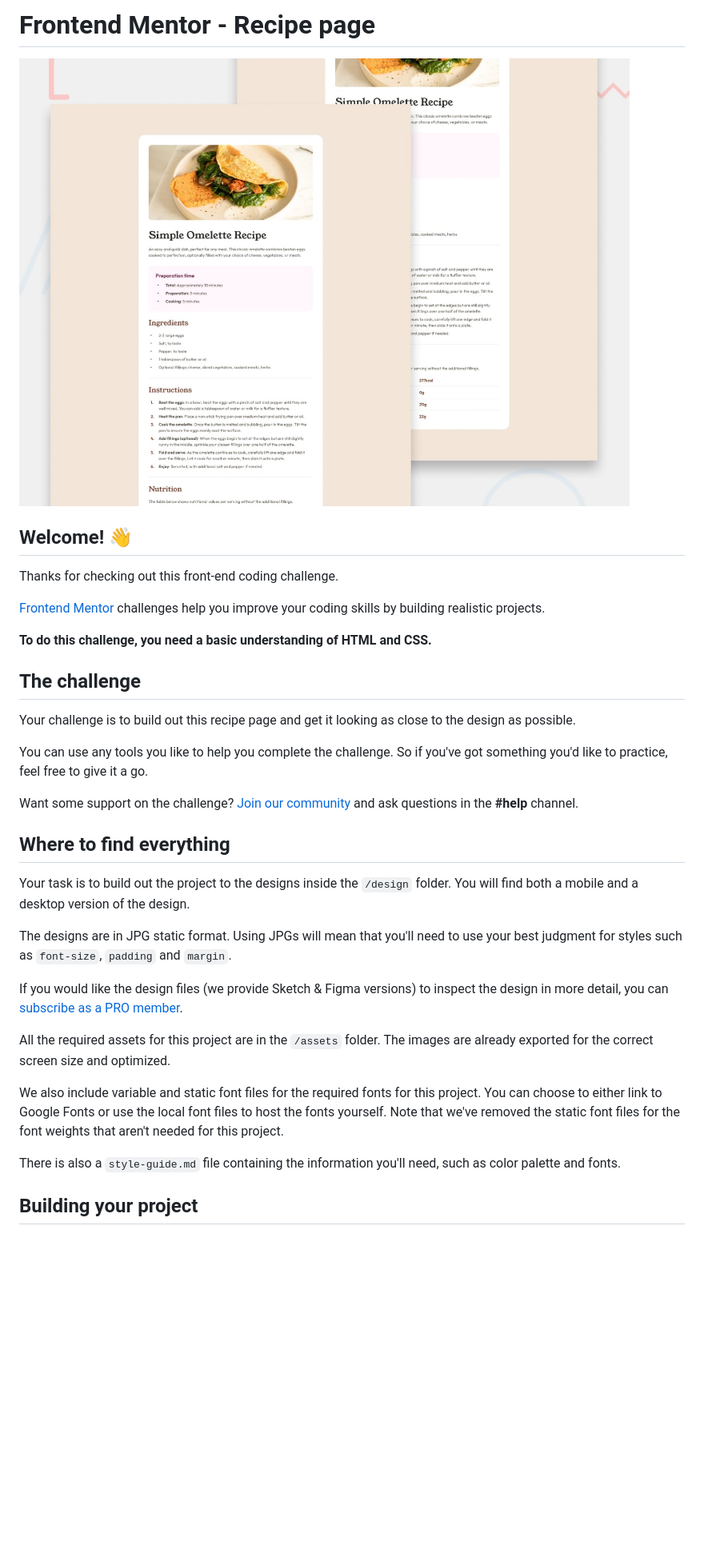
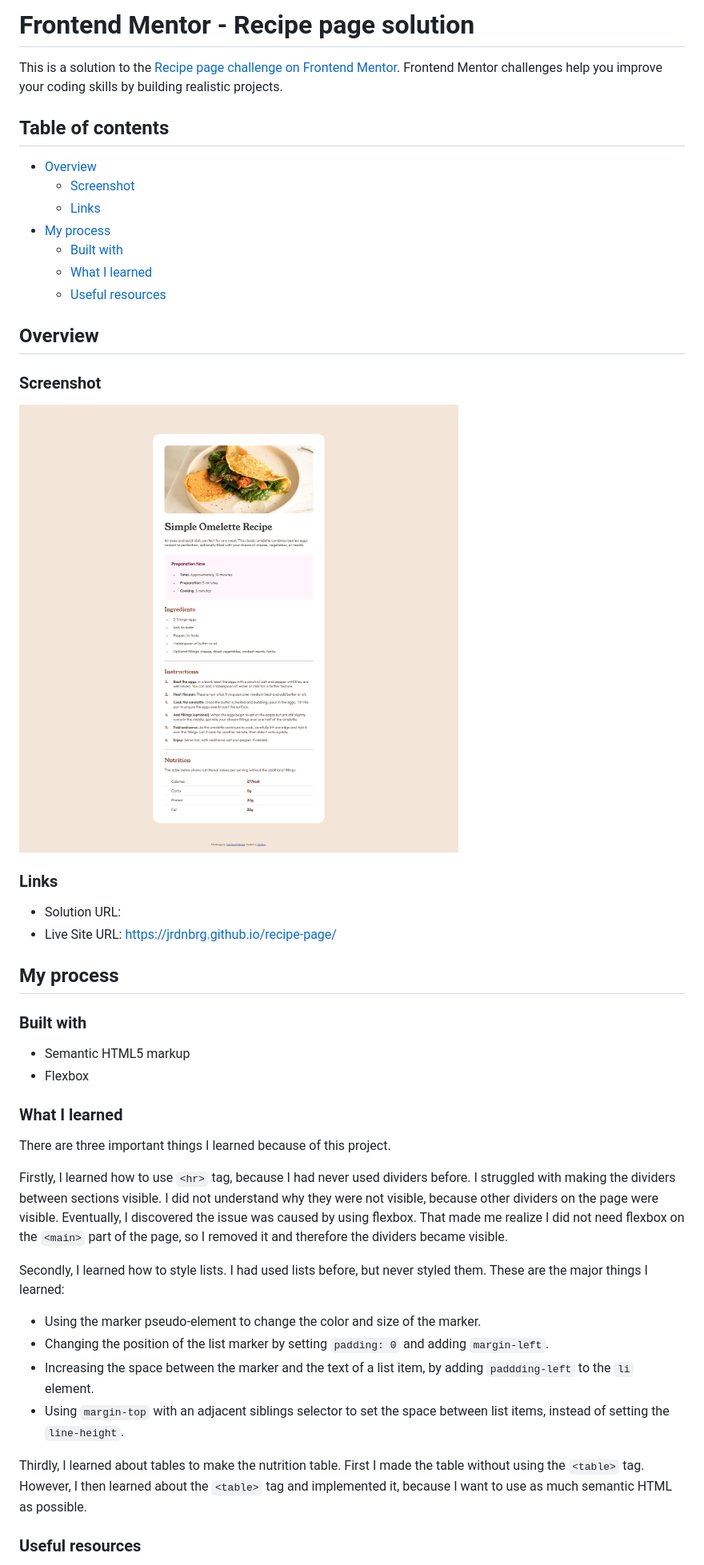
Before and after one commit to jrdnbrg/recipe-page, a Markdown page: README.md, the part around one of its changes. Shown at 80% size. Drawn GitHub-style; pictures changed too: preview.jpg (deleted), screenshot.png (added); blank space fills up the shorter version.

Commit message:
Write README.md and remove unnecessary files

```diff
--- a/README.md
+++ b/README.md
@@ -1,36 +1,48 @@
-# Frontend Mentor - Recipe page
+# Frontend Mentor - Recipe page solution
 
-![Design preview for the Recipe page coding challenge](./preview.jpg)
+This is a solution to the [Recipe page challenge on Frontend Mentor](https://www.frontendmentor.io/challenges/recipe-page-KiTsR8QQKm). Frontend Mentor challenges help you improve your coding skills by building realistic projects.
 
-## Welcome! 👋
+## Table of contents
 
-Thanks for checking out this front-end coding challenge.
+- [Overview](#overview)
+  - [Screenshot](#screenshot)
+  - [Links](#links)
+- [My process](#my-process)
+  - [Built with](#built-with)
+  - [What I learned](#what-i-learned)
+  - [Useful resources](#useful-resources)
 
-[Frontend Mentor](https://www.frontendmentor.io) challenges help you improve your coding skills by building realistic projects.
+## Overview
 
-**To do this challenge, you need a basic understanding of HTML and CSS.**
+### Screenshot
 
-## The challenge
+![](./screenshot.png)
 
-Your challenge is to build out this recipe page and get it looking as close to the design as possible.
+### Links
 
-You can use any tools you like to help you complete the challenge. So if you've got something you'd like to practice, feel free to give it a go.
+- Solution URL:
+- Live Site URL: https://jrdnbrg.github.io/recipe-page/
 
-Want some support on the challenge? [Join our community](https://www.frontendmentor.io/community) and ask questions in the **#help** channel.
+## My process
 
-## Where to find everything
+### Built with
 
-Your task is to build out the project to the designs inside the `/design` folder. You will find both a mobile and a desktop version of the design.
+- Semantic HTML5 markup
+- Flexbox
 
-The designs are in JPG static format. Using JPGs will mean that you'll need to use your best judgment for styles such as `font-size`, `padding` and `margin`.
+### What I learned
 
-If you would like the design files (we provide Sketch & Figma versions) to inspect the design in more detail, you can [subscribe as a PRO member](https://www.frontendmentor.io/pro).
+There are three important things I learned because of this project.
 
-All the required assets for this project are in the `/assets` folder. The images are already exported for the correct screen size and optimized.
+Firstly, I learned how to use `<hr>` tag, because I had never used dividers before. I struggled with making the dividers between sections visible. I did not understand why they were not visible, because other dividers on the page were visible. Eventually, I discovered the issue was caused by using flexbox. That made me realize I did not need flexbox on the `<main>` part of the page, so I removed it and therefore the dividers became visible.
 
-We also include variable and static font files for the required fonts for this project. You can choose to either link to Google Fonts or use the local font files to host the fonts yourself. Note that we've removed the static font files for the font weights that aren't needed for this project.
+Secondly, I learned how to style lists. I had used lists before, but never styled them. These are the major things I learned:
+- Using the marker pseudo-element to change the color and size of the marker.
+- Changing the position of the list marker by setting `padding: 0` and adding `margin-left`.
+- Increasing the space between the marker and the text of a list item, by adding `paddding-left` to the `li` element.
+- Using `margin-top` with an adjacent siblings selector to set the space between list items, instead of setting the `line-height`.
 
-There is also a `style-guide.md` file containing the information you'll need, such as color palette and fonts.
+Thirdly, I learned about tables to make the nutrition table. First I made the table without using the `<table>` tag. However, I then learned about the `<table>` tag and implemented it, because I want to use as much semantic HTML as possible.
 
-## Building your project
+### Useful resources
 
```
Also changed, not shown: other parts of README.md (+2 -53 lines), README-template.md (deleted, +0 -104 lines), style-guide.md (deleted, +0 -40 lines).
